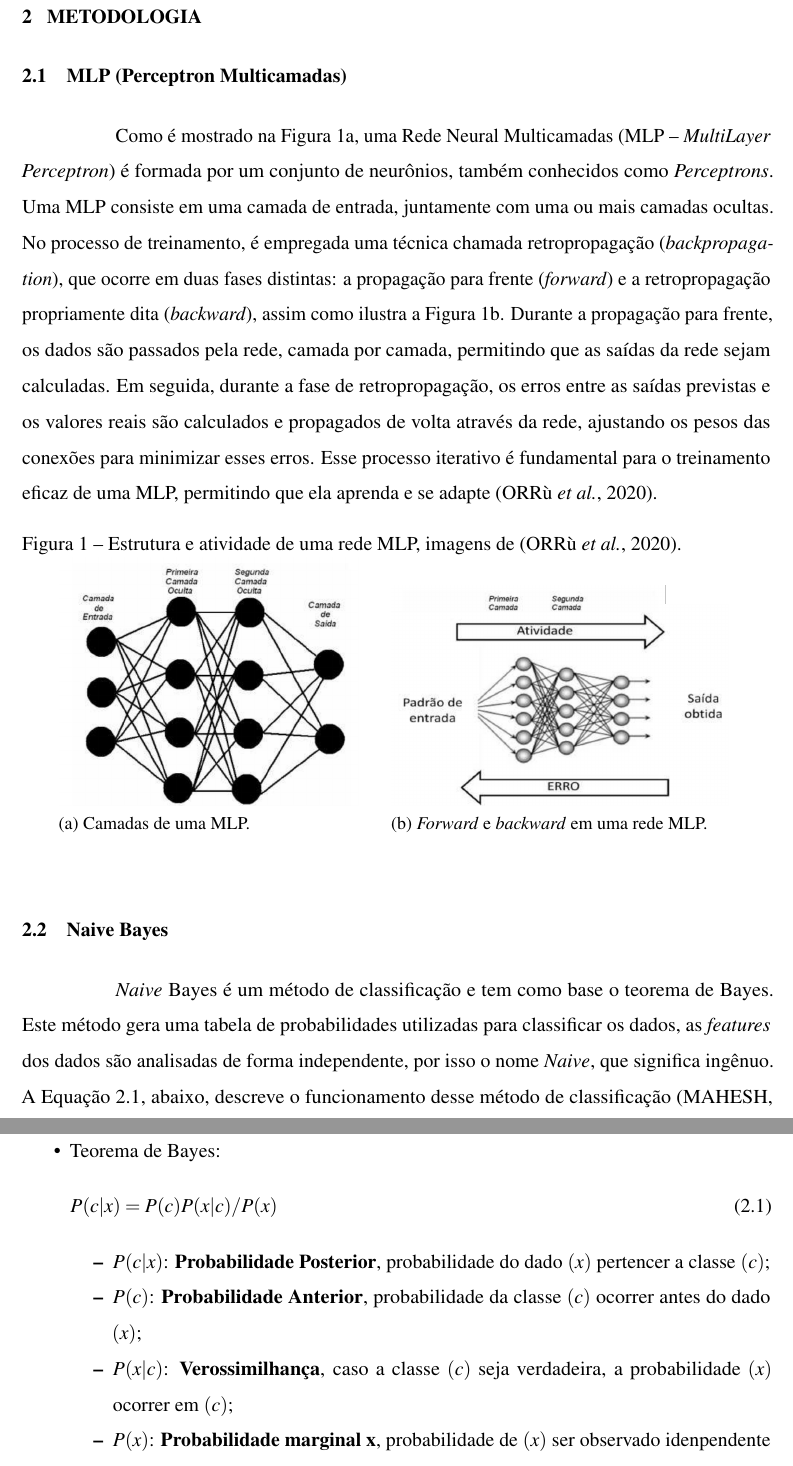
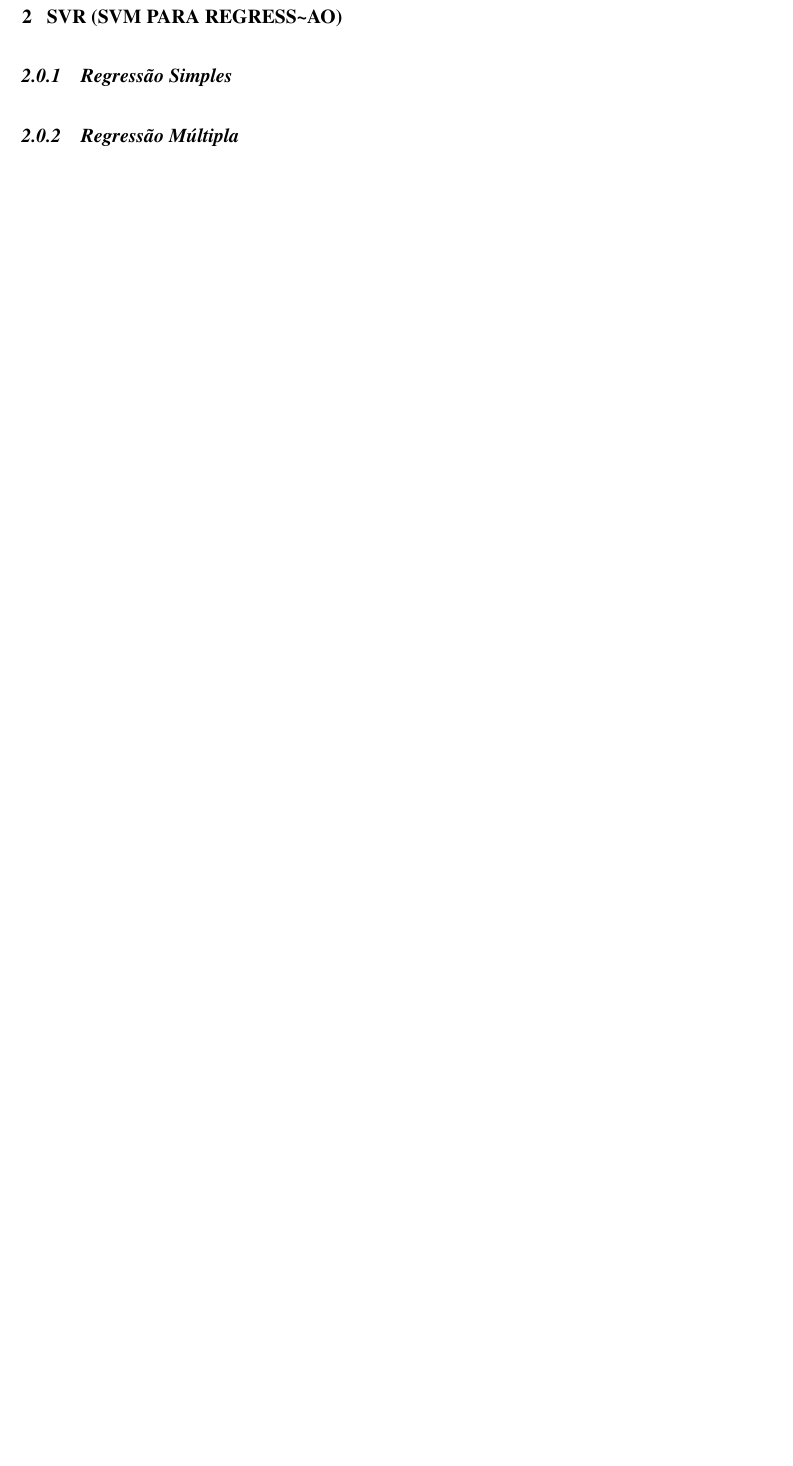
Before and after one commit to RaianeRoc/relatorios_machine_learning, a LaTeX thesis (relatorio/documento.tex, which reads relatorio/2-textuais/5-metodologia.tex): two parts of pages 4 and 5 of 8 before the commit and part of page 4 of 7 after it, the two joined at a grey line, cut at the place of the change, the shorter picture padded with empty space. Compiled offline with pdfLaTeX.

Commit message:
new topics

```diff
--- a/relatorio/2-textuais/5-metodologia.tex
+++ b/relatorio/2-textuais/5-metodologia.tex
@@ -1,55 +1,5 @@
-\chapter{Metodologia}
-\label{chap:metodologia}
+\chapter{ SVR (SVM para Regress˜ao)}
 
-\section{MLP (Perceptron Multicamadas)}
+\subsection{Regressão Simples}
 
-Como é mostrado na Figura \ref{fig:subfigura1}, uma Rede Neural Multicamadas (MLP – \textit{MultiLayer Perceptron})
-é formada por um conjunto de neurônios, também conhecidos como
-\textit{Perceptrons}. Uma MLP consiste em uma camada de entrada, juntamente com uma ou mais camadas ocultas.
-No processo de treinamento, é empregada uma técnica chamada retropropagação (\textit{backpropagation}), que
-ocorre em duas fases distintas: a propagação para frente (\textit{forward}) e a retropropagação propriamente
-dita (\textit{backward}), assim como ilustra a Figura \ref{fig:subfigura2}. Durante a propagação para frente, os dados são passados pela rede, camada por camada,
-permitindo que as saídas da rede sejam calculadas. Em seguida, durante a fase de retropropagação, os
-erros entre as saídas previstas e os valores reais são calculados e propagados de volta através da rede,
-ajustando os pesos das conexões para minimizar esses erros. Esse processo iterativo é fundamental para o
-treinamento eficaz de uma MLP, permitindo que ela aprenda e se adapte \cite{su12114776}.
-
-\begin{figure}[h]
-    \centering
-    \caption{Estrutura e atividade de uma rede MLP, imagens de \cite{su12114776}.}
-    \begin{subfigure}{0.4\textwidth}
-      \centering
-      \includegraphics[width=\linewidth]{figuras/MLP/rede_MLP.png}
-      \caption{Camadas de uma MLP.}
-      \label{fig:subfigura1}
-    \end{subfigure}
-    \hspace{5mm}
-    \begin{subfigure}{0.45\textwidth}
-      \centering
-      \includegraphics[width=\linewidth]{figuras/MLP/atividade_MLP.png}
-      \caption{\textit{Forward} e \textit{backward} em uma rede MLP.}
-      \label{fig:subfigura2}
-    \end{subfigure}
-    \label{fig:subfiguras}
-  \end{figure}
-
-\section{Naive Bayes}
-
-\textit{Naive} Bayes é um método de classificação e tem como base o teorema de Bayes. Este método
-gera uma tabela de probabilidades utilizadas para classificar os dados, as \textit{features} dos
-dados são analisadas de forma independente, por isso o nome \textit{Naive}, que significa
-ingênuo. A Equação \ref{eq:bayes}, abaixo, descreve o funcionamento desse método de classificação \cite{BattaMahesh2018}.
-
-\begin{itemize}
-    \item Teorema de Bayes:
-    \begin{equation}
-        P(c|x) = P(c)P(x|c)/P(x)
-        \label{eq:bayes}
-    \end{equation}
-
-    \begin{itemize}
-        \item $P(c|x)$: \textbf{Probabilidade Posterior}, probabilidade do dado $(x)$ pertencer a classe $(c)$;
-        \item $P(c)$: \textbf{Probabilidade Anterior}, probabilidade da classe $(c)$ ocorrer antes do dado $(x)$;
-        \item $P(x|c)$: \textbf{Verossimilhança}, caso a classe $(c)$ seja verdadeira, a probabilidade $(x)$ ocorrer em $(c)$;
-        \item $P(x)$: \textbf{Probabilidade marginal x}, probabilidade de $(x)$ ser observado idenpendente de $(c)$.
-    \end{itemize}
+\subsection{Regressão Múltipla}
```
Also changed, not shown: relatorio/documento.pdf, relatorio/2-textuais/5-metodologia.tex (27 more changed lines).
